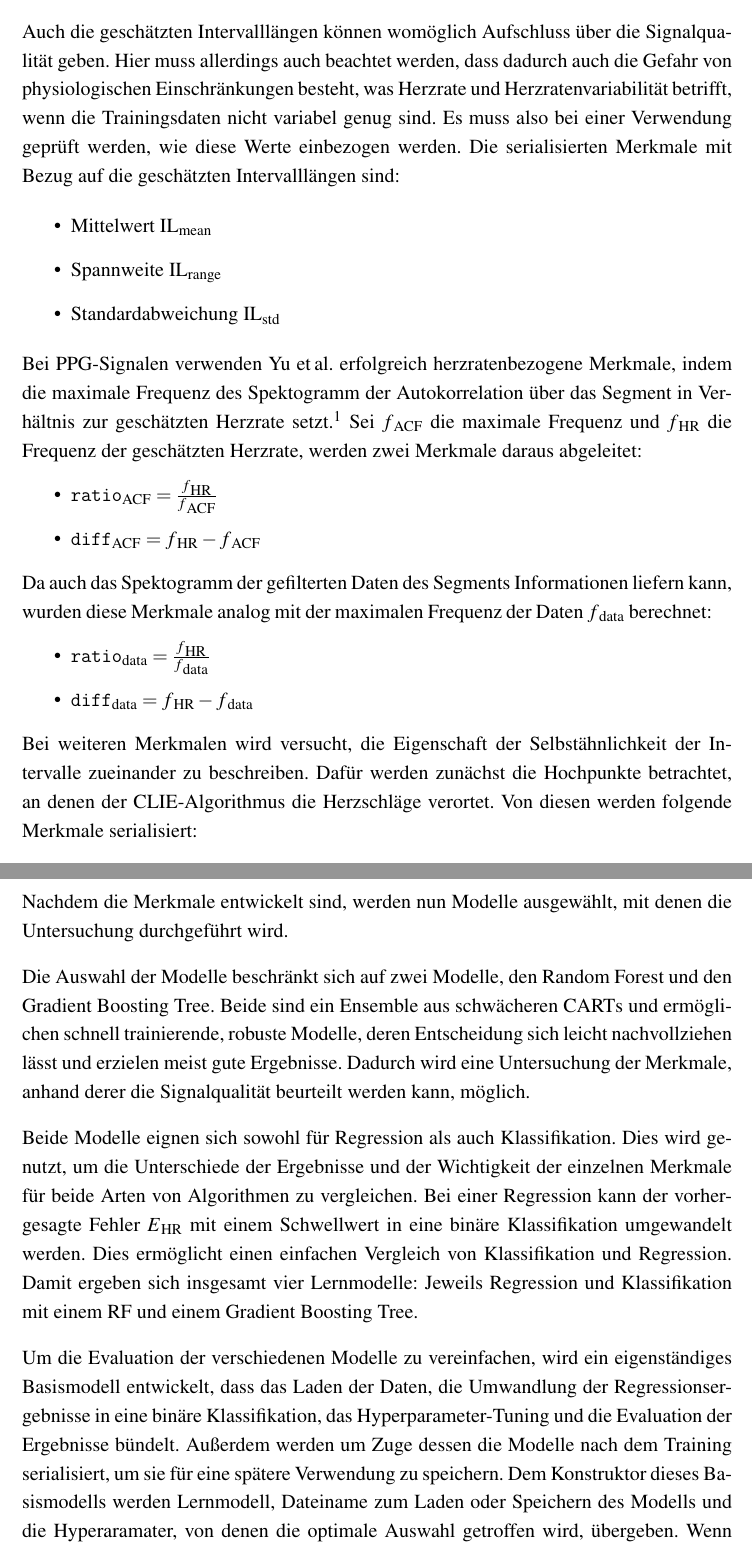
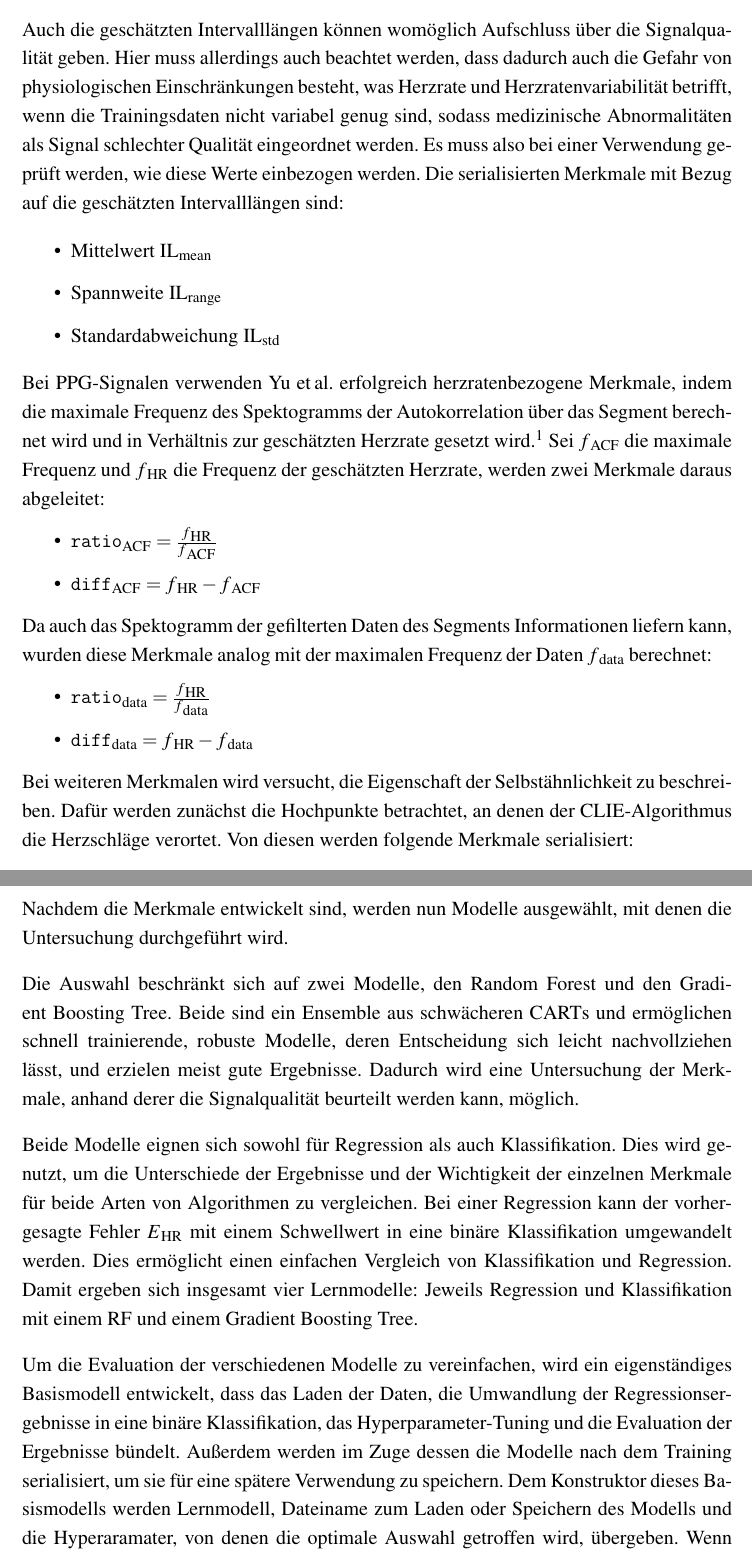
Before and after one commit to Zianor/Bachelorarbeit, a LaTeX thesis (Thesis/000arbeit.tex, which reads Thesis/doc/105eigenes.tex): two parts of pages 60 and 63 of 71, joined at a grey line, cut so that both start at the same text. Compiled offline with pdfLaTeX.

Commit message:
Thesis: Fynns Korrekturen

```diff
--- a/Thesis/doc/105eigenes.tex
+++ b/Thesis/doc/105eigenes.tex
@@ -17,7 +17,7 @@ Da die Untersuchung in Kapitel \ref{eval-brueser} gezeigt hat, dass die Ergebnis
 	\item Median $\text{SQI}\textsubscript{median}$
 \end{itemize}
 
-Auch die geschätzten Intervalllängen können womöglich Aufschluss über die Signalqualität geben. Hier muss allerdings auch beachtet werden, dass dadurch auch die Gefahr von physiologischen Einschränkungen besteht, was \acl{HR} und \acl{HRV} betrifft, wenn die Trainingsdaten nicht variabel genug sind. Es muss also bei einer Verwendung geprüft werden, wie diese Werte einbezogen werden. Die serialisierten Merkmale mit Bezug auf die geschätzten Intervalllängen sind:
+Auch die geschätzten Intervalllängen können womöglich Aufschluss über die Signalqualität geben. Hier muss allerdings auch beachtet werden, dass dadurch auch die Gefahr von physiologischen Einschränkungen besteht, was \acl{HR} und \acl{HRV} betrifft, wenn die Trainingsdaten nicht variabel genug sind, sodass medizinische Abnormalitäten als Signal schlechter Qualität eingeordnet werden. Es muss also bei einer Verwendung geprüft werden, wie diese Werte einbezogen werden. Die serialisierten Merkmale mit Bezug auf die geschätzten Intervalllängen sind:
 
 \begin{itemize}
 	\item Mittelwert $\text{IL}\textsubscript{mean}$
@@ -25,7 +25,7 @@ Auch die geschätzten Intervalllängen können womöglich Aufschluss über die S
 	\item Standardabweichung $\text{IL}\textsubscript{std}$
 \end{itemize}
 
-Bei \ac{PPG}-Signalen verwenden \citeauthor{Yu2020} erfolgreich herzratenbezogene Merkmale, indem die maximale Frequenz des Spektogramm der Autokorrelation über das Segment in Verhältnis zur geschätzten Herzrate setzt.\footcite{Yu2020} Sei $f\textsubscript{ACF}$ die maximale Frequenz und $f\textsubscript{HR}$ die Frequenz der geschätzten Herzrate, werden zwei Merkmale daraus abgeleitet:
+Bei \ac{PPG}-Signalen verwenden \citeauthor{Yu2020} erfolgreich herzratenbezogene Merkmale, indem die maximale Frequenz des Spektogramms der Autokorrelation über das Segment berechnet wird und in Verhältnis zur geschätzten Herzrate gesetzt wird.\footcite{Yu2020} Sei $f\textsubscript{ACF}$ die maximale Frequenz und $f\textsubscript{HR}$ die Frequenz der geschätzten Herzrate, werden zwei Merkmale daraus abgeleitet:
 \begin{itemize}
  	\item $\texttt{ratio}\textsubscript{ACF} = \frac{f\textsubscript{HR}}{f\textsubscript{ACF}}$
  	\item $\texttt{diff}\textsubscript{ACF} = f\textsubscript{HR} - f\textsubscript{ACF}$
@@ -37,10 +37,10 @@ Bei \ac{PPG}-Signalen verwenden \citeauthor{Yu2020} erfolgreich herzratenbezogen
  	\item $\texttt{diff}\textsubscript{data} = f\textsubscript{HR} - f\textsubscript{data}$
  \end{itemize}
 
-Bei weiteren Merkmalen wird versucht, die Eigenschaft der Selbstähnlichkeit der Intervalle zueinander zu beschreiben. Dafür werden zunächst die Hochpunkte betrachtet, an denen der \ac{CLIE}-Algorithmus die Herzschläge verortet. Von diesen werden folgende Merkmale serialisiert:
+Bei weiteren Merkmalen wird versucht, die Eigenschaft der Selbstähnlichkeit zu beschreiben. Dafür werden zunächst die Hochpunkte betrachtet, an denen der \ac{CLIE}-Algorithmus die Herzschläge verortet. Von diesen werden folgende Merkmale serialisiert:
 \begin{itemize}
-	\item Spannweite $\texttt{P}\textsubscript{range}$
-	\item Mittelwert $\texttt{P}\textsubscript{mean}$
+	\item Spannweite $\text{P}\textsubscript{range}$
+	\item Mittelwert $\text{P}\textsubscript{mean}$
 	\item Standardabweichung $\text{P}\textsubscript{std}$
 \end{itemize}
 
@@ -89,11 +89,11 @@ Die verbleibenden 21 Merkmale
 
 Nachdem die Merkmale entwickelt sind, werden nun Modelle ausgewählt, mit denen die Untersuchung durchgeführt wird.
 
-Die Auswahl der Modelle beschränkt sich auf zwei Modelle, den \acl{RF} und den Gradient Boosting Tree. Beide sind ein Ensemble aus schwächeren \ac{CART}s und ermöglichen schnell trainierende, robuste Modelle, deren Entscheidung sich leicht nachvollziehen lässt und erzielen meist gute Ergebnisse. Dadurch wird eine Untersuchung der Merkmale, anhand derer die Signalqualität beurteilt werden kann, möglich.
+Die Auswahl beschränkt sich auf zwei Modelle, den \acl{RF} und den Gradient Boosting Tree. Beide sind ein Ensemble aus schwächeren \ac{CART}s und ermöglichen schnell trainierende, robuste Modelle, deren Entscheidung sich leicht nachvollziehen lässt, und erzielen meist gute Ergebnisse. Dadurch wird eine Untersuchung der Merkmale, anhand derer die Signalqualität beurteilt werden kann, möglich.
 
 Beide Modelle eignen sich sowohl für Regression als auch Klassifikation. Dies wird genutzt, um die Unterschiede der Ergebnisse und der Wichtigkeit der einzelnen Merkmale für beide Arten von Algorithmen zu vergleichen. Bei einer Regression kann der vorhergesagte Fehler $E\textsubscript{HR}$ mit einem Schwellwert in eine binäre Klassifikation umgewandelt werden. Dies ermöglicht einen einfachen Vergleich von Klassifikation und Regression. Damit ergeben sich insgesamt vier Lernmodelle: Jeweils Regression und Klassifikation mit einem \ac{RF} und einem Gradient Boosting Tree.
 
-Um die Evaluation der verschiedenen Modelle zu vereinfachen, wird ein eigenständiges Basismodell entwickelt, dass das Laden der Daten, die Umwandlung der Regressionsergebnisse in eine binäre Klassifikation, das Hyperparameter-Tuning und die Evaluation der Ergebnisse bündelt.  Außerdem werden um Zuge dessen die Modelle nach dem Training serialisiert, um sie für eine  spätere Verwendung zu speichern. Dem Konstruktor dieses Basismodells werden Lernmodell, Dateiname zum Laden oder Speichern des Modells und die Hyperaramater, von denen die optimale Auswahl getroffen wird, übergeben. Wenn kein Lernmodell übergeben wird, wird automatisch versucht, die Datei mit dem übergebenen Namen zu laden. Optional kann eine Featureauswahl angegeben werden, die für das Modell verwendet werden soll. Des Weiteren werden die Eigenschaften des Datensets übergeben, das bedeutet die verwendete Segmentlänge, der Abstand in dem die Segmente erzeugt werden und der verwendete Threshold. Wurde das Datenset noch nicht erzeugt, wird dies nachgeholt.
+Um die Evaluation der verschiedenen Modelle zu vereinfachen, wird ein eigenständiges Basismodell entwickelt, dass das Laden der Daten, die Umwandlung der Regressionsergebnisse in eine binäre Klassifikation, das Hyperparameter-Tuning und die Evaluation der Ergebnisse bündelt.  Außerdem werden im Zuge dessen die Modelle nach dem Training serialisiert, um sie für eine  spätere Verwendung zu speichern. Dem Konstruktor dieses Basismodells werden Lernmodell, Dateiname zum Laden oder Speichern des Modells und die Hyperaramater, von denen die optimale Auswahl getroffen wird, übergeben. Wenn kein Lernmodell übergeben wird, wird automatisch versucht, die Datei mit dem übergebenen Namen zu laden. Optional kann eine Featureauswahl angegeben werden, die für das Modell verwendet werden soll. Des Weiteren werden die Eigenschaften des Datensets übergeben; das bedeutet die verwendete Segmentlänge, der Abstand in dem die Segmente erzeugt werden, und der verwendete Threshold. Wurde das Datenset noch nicht erzeugt, wird dies nachgeholt.
 
 Sind Hyperparameter angegeben, wird das Hyperparameter-Tuning mit einer Kreuzvalidierung auf dem Trainingsset durchgeführt, wobei jeweils ein*e Patient*in zum Testen ausgelassen wird. Bei dem Hyperparameter-Tuning für die statistischen Merkmale wurde die Accuracy optimiert. Da diese bei nicht balancierten Datensets an Aussagekraft verliert und nicht zwischen Falsch-Positiven und Falsch-Negativen unterscheidet, wird hier der F1-Score optimiert.
 
```
Also changed, not shown: Thesis/000arbeit.pdf, Thesis/doc/105eigenes.tex (6 more changed lines).
